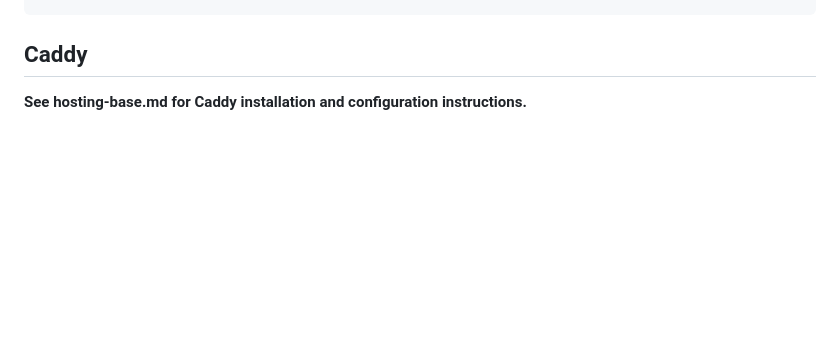
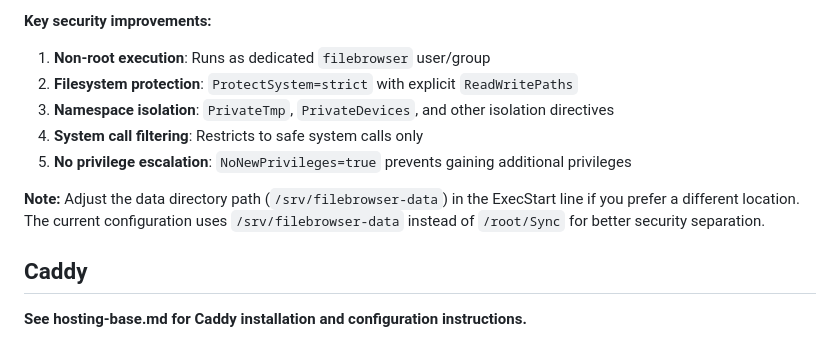
Before and after one commit to KyleKing/yak-shears, a Markdown page: DEPLOYMENT_PLUS/hosting-new.md, the part around the change printed below. Rendered like a GitHub page; blank space fills up the shorter version.

````diff
--- a/DEPLOYMENT_PLUS/hosting-new.md
+++ b/DEPLOYMENT_PLUS/hosting-new.md
@@ -228,4 +271,14 @@ sudo systemctl daemon-reload
 ```
+
+**Key security improvements:**
+
+1. **Non-root execution**: Runs as dedicated `filebrowser` user/group
+2. **Filesystem protection**: `ProtectSystem=strict` with explicit `ReadWritePaths`
+3. **Namespace isolation**: `PrivateTmp`, `PrivateDevices`, and other isolation directives
+4. **System call filtering**: Restricts to safe system calls only
+5. **No privilege escalation**: `NoNewPrivileges=true` prevents gaining additional privileges
+
+**Note:** Adjust the data directory path (`/srv/filebrowser-data`) in the ExecStart line if you prefer a different location. The current configuration uses `/srv/filebrowser-data` instead of `/root/Sync` for better security separation.
 
 ## Caddy
 
````
Also changed, not shown: other parts of DEPLOYMENT_PLUS/hosting-new.md (+63 -20 lines).
